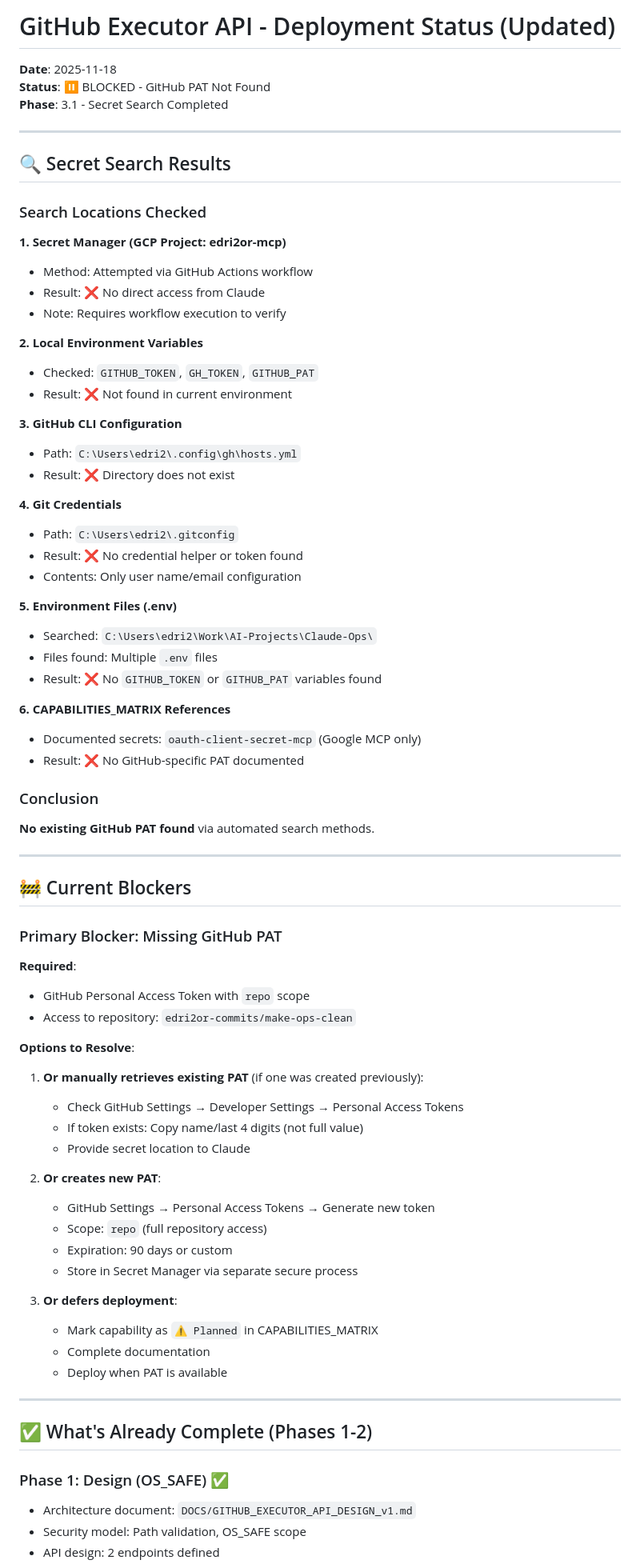
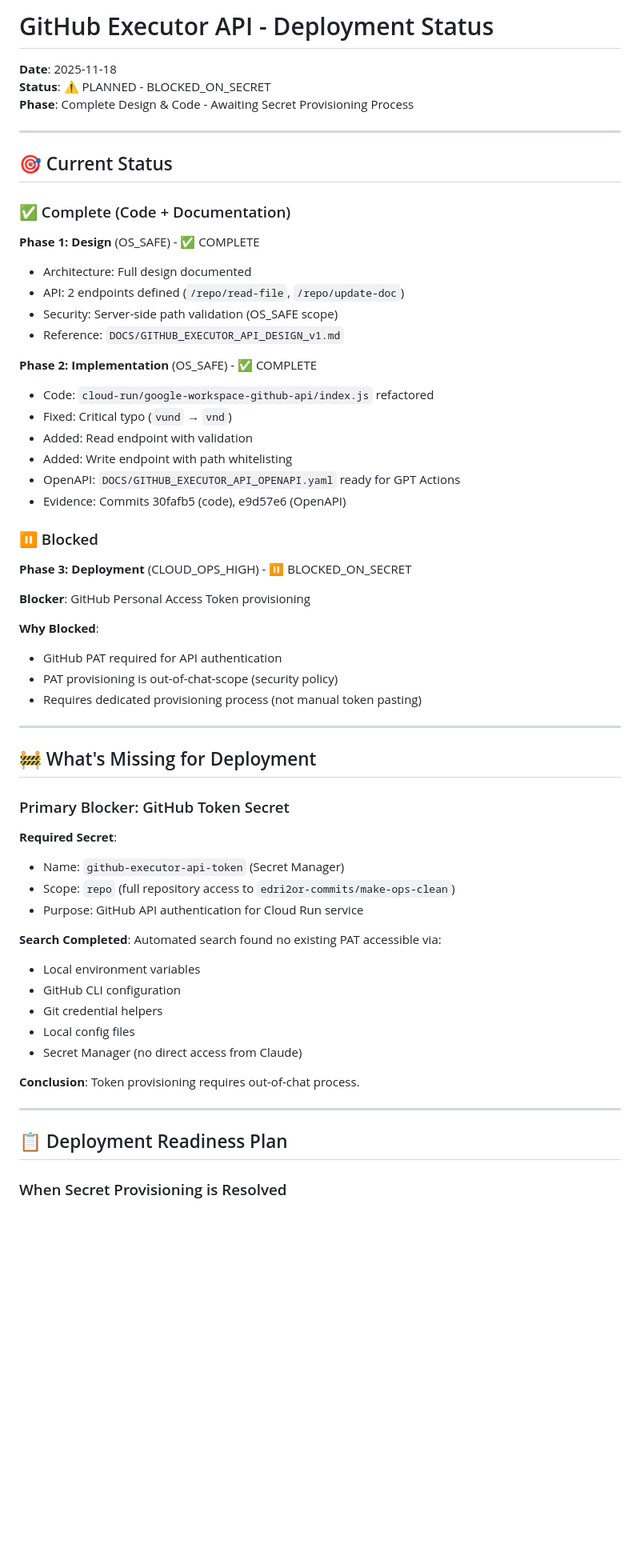
Before and after one commit to edri2or-commits/make-ops-clean, a Markdown page: DOCS/GITHUB_EXECUTOR_API_DEPLOYMENT_STATUS.md, the part around one of its changes. Shown at 80% size. GitHub-like rendering; blank space fills up the shorter version.

Commit message:
docs: update deployment status - clarify strategic path and remove manual asks

```diff
--- a/DOCS/GITHUB_EXECUTOR_API_DEPLOYMENT_STATUS.md
+++ b/DOCS/GITHUB_EXECUTOR_API_DEPLOYMENT_STATUS.md
@@ -1,80 +1,63 @@
-# GitHub Executor API - Deployment Status (Updated)
+# GitHub Executor API - Deployment Status
 
 **Date**: 2025-11-18
-**Status**: ⏸️ BLOCKED - GitHub PAT Not Found
-**Phase**: 3.1 - Secret Search Completed
+**Status**: ⚠️ PLANNED - BLOCKED_ON_SECRET
+**Phase**: Complete Design & Code - Awaiting Secret Provisioning Process
 
 ---
 
-## 🔍 Secret Search Results
+## 🎯 Current Status
 
-### Search Locations Checked
+### ✅ Complete (Code + Documentation)
 
-**1. Secret Manager (GCP Project: edri2or-mcp)**
-- Method: Attempted via GitHub Actions workflow
-- Result: ❌ No direct access from Claude
-- Note: Requires workflow execution to verify
+**Phase 1: Design** (OS_SAFE) - ✅ COMPLETE
+- Architecture: Full design documented
+- API: 2 endpoints defined (`/repo/read-file`, `/repo/update-doc`)
+- Security: Server-side path validation (OS_SAFE scope)
+- Reference: `DOCS/GITHUB_EXECUTOR_API_DESIGN_v1.md`
 
-**2. Local Environment Variables**
-- Checked: `GITHUB_TOKEN`, `GH_TOKEN`, `GITHUB_PAT`
-- Result: ❌ Not found in current environment
+**Phase 2: Implementation** (OS_SAFE) - ✅ COMPLETE
+- Code: `cloud-run/google-workspace-github-api/index.js` refactored
+- Fixed: Critical typo (`vund` → `vnd`)
+- Added: Read endpoint with validation
+- Added: Write endpoint with path whitelisting
+- OpenAPI: `DOCS/GITHUB_EXECUTOR_API_OPENAPI.yaml` ready for GPT Actions
+- Evidence: Commits 30fafb5 (code), e9d57e6 (OpenAPI)
 
-**3. GitHub CLI Configuration**
-- Path: `C:\Users\edri2\.config\gh\hosts.yml`
-- Result: ❌ Directory does not exist
+### ⏸️ Blocked
 
-**4. Git Credentials**
-- Path: `C:\Users\edri2\.gitconfig`
-- Result: ❌ No credential helper or token found
-- Contents: Only user name/email configuration
+**Phase 3: Deployment** (CLOUD_OPS_HIGH) - ⏸️ BLOCKED_ON_SECRET
 
-**5. Environment Files (.env)**
-- Searched: `C:\Users\edri2\Work\AI-Projects\Claude-Ops\`
-- Files found: Multiple `.env` files
-- Result: ❌ No `GITHUB_TOKEN` or `GITHUB_PAT` variables found
+**Blocker**: GitHub Personal Access Token provisioning
 
-**6. CAPABILITIES_MATRIX References**
-- Documented secrets: `oauth-client-secret-mcp` (Google MCP only)
-- Result: ❌ No GitHub-specific PAT documented
-
-### Conclusion
-
-**No existing GitHub PAT found** via automated search methods.
+**Why Blocked**:
+- GitHub PAT required for API authentication
+- PAT provisioning is out-of-chat-scope (security policy)
+- Requires dedicated provisioning process (not manual token pasting)
 
 ---
 
-## 🚧 Current Blockers
+## 🚧 What's Missing for Deployment
 
-### Primary Blocker: Missing GitHub PAT
+### Primary Blocker: GitHub Token Secret
 
-**Required**:
-- GitHub Personal Access Token with `repo` scope
-- Access to repository: `edri2or-commits/make-ops-clean`
+**Required Secret**:
+- Name: `github-executor-api-token` (Secret Manager)
+- Scope: `repo` (full repository access to `edri2or-commits/make-ops-clean`)
+- Purpose: GitHub API authentication for Cloud Run service
 
-**Options to Resolve**:
+**Search Completed**: Automated search found no existing PAT accessible via:
+- Local environment variables
+- GitHub CLI configuration
+- Git credential helpers
+- Local config files
+- Secret Manager (no direct access from Claude)
 
-1. **Or manually retrieves existing PAT** (if one was created previously):
-   - Check GitHub Settings → Developer Settings → Personal Access Tokens
-   - If token exists: Copy name/last 4 digits (not full value)
-   - Provide secret location to Claude
-
-2. **Or creates new PAT**:
-   - GitHub Settings → Personal Access Tokens → Generate new token
-   - Scope: `repo` (full repository access)
-   - Expiration: 90 days or custom
-   - Store in Secret Manager via separate secure process
-
-3. **Or defers deployment**:
-   - Mark capability as `⚠️ Planned` in CAPABILITIES_MATRIX
-   - Complete documentation
-   - Deploy when PAT is available
+**Conclusion**: Token provisioning requires out-of-chat process.
 
 ---
 
-## ✅ What's Already Complete (Phases 1-2)
+## 📋 Deployment Readiness Plan
 
-### Phase 1: Design (OS_SAFE) ✅
-- Architecture document: `DOCS/GITHUB_EXECUTOR_API_DESIGN_v1.md`
-- Security model: Path validation, OS_SAFE scope
-- API design: 2 endpoints defined
+### When Secret Provisioning is Resolved
 
```
Also changed, not shown: other parts of DOCS/GITHUB_EXECUTOR_API_DEPLOYMENT_STATUS.md (+233 -96 lines).
